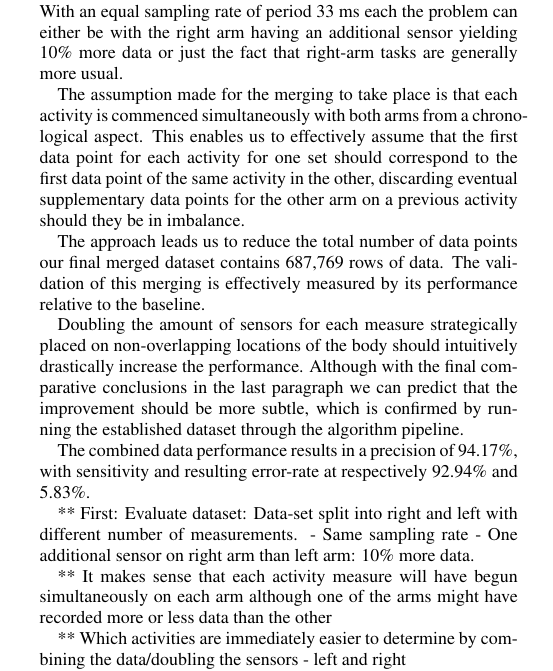
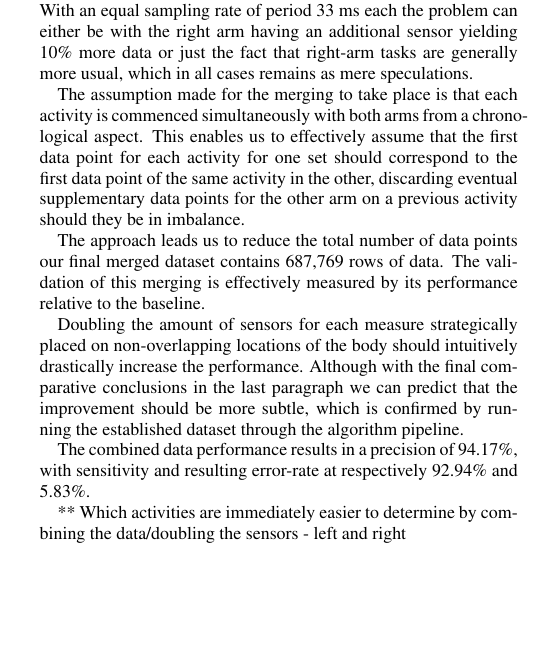
Before and after one commit to Fmelle/Human-activity-recognition, a LaTeX paper (Report/fmelleHumanActivityRecognitionWithMobileSensors.tex): part of one column of page 4 of 6, cut so that both start at the same text, the shorter picture padded with empty space. Compiled offline with pdfLaTeX.

Commit message:
Report progress

```diff
--- a/Report/fmelleHumanActivityRecognitionWithMobileSensors.tex
+++ b/Report/fmelleHumanActivityRecognitionWithMobileSensors.tex
@@ -254,7 +254,7 @@ The effect of the visualizations depicted in Figure~\ref{fig:conf_left_surf} and
 \subsection{Combining The Data}
 The first step in looking at the combined data of measurements from all 20 accelerometers with three axis of recording each involves merging the provided data.
 
-The key issue with this task is that the datasets are effectively of different number of measures with respectively 696,975 and 705,904 data points each. With no indication of reason to this phenomenon in the provided data-description there can be several reasons to this. With an equal sampling rate of period 33 ms each the problem can either be with the right arm having an additional sensor yielding 10\% more data or just the fact that right-arm tasks are generally more usual.
+The key issue with this task is that the datasets are effectively of different number of measures with respectively 696,975 and 705,904 data points each. With no indication of reason to this phenomenon in the provided data-description there can be several reasons to this. With an equal sampling rate of period 33 ms each the problem can either be with the right arm having an additional sensor yielding 10\% more data or just the fact that right-arm tasks are generally more usual, which in all cases remains as mere speculations.
 
 The assumption made for the merging to take place is that each activity is commenced simultaneously with both arms from a chronological aspect. This enables us to effectively assume that the first data point for each activity for one set should correspond to the first data point of the same activity in the other, discarding eventual supplementary data points for the other arm on a previous activity should they be in imbalance.
 
@@ -267,12 +267,6 @@ The combined data performance results in a precision of 94.17\%, with sensitivit
 
 
 %----
-
-** First: Evaluate dataset: Data-set split into right and left with different number of measurements.
-- Same sampling rate
-- One additional sensor on right arm than left arm: 10\% more data.
-
-** It makes sense that each activity measure will have begun simultaneously on each arm although one of the arms might have recorded more or less data than the other
 
 ** Which activities are immediately easier to determine by combining the data/doubling the sensors - left and right
 
```
